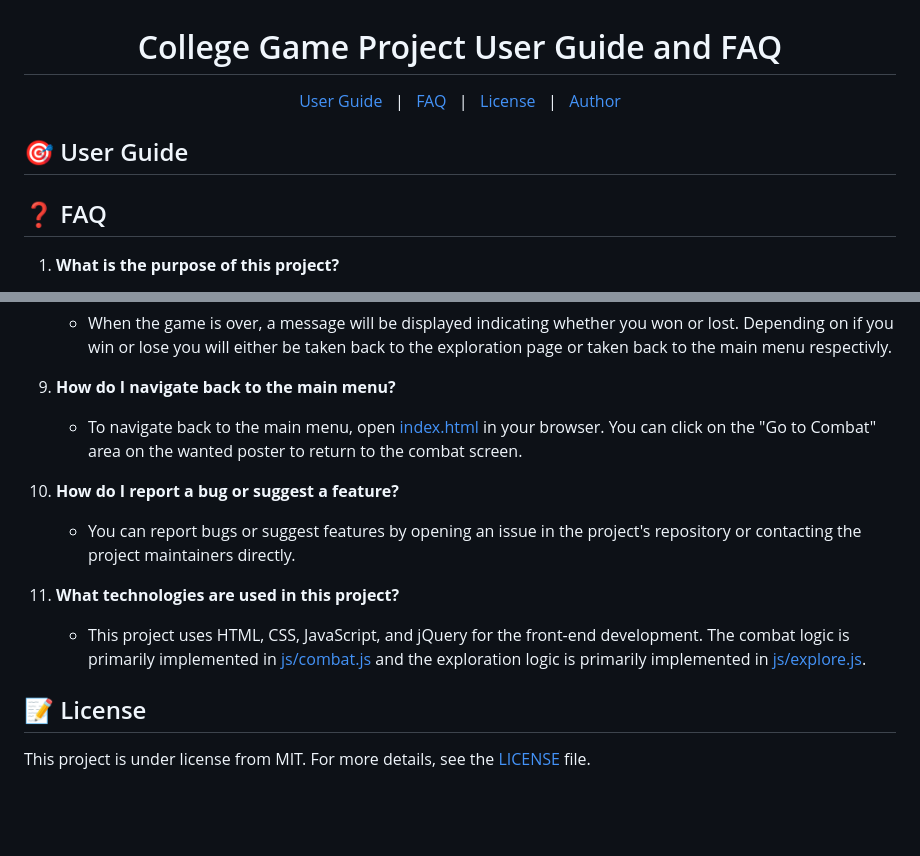
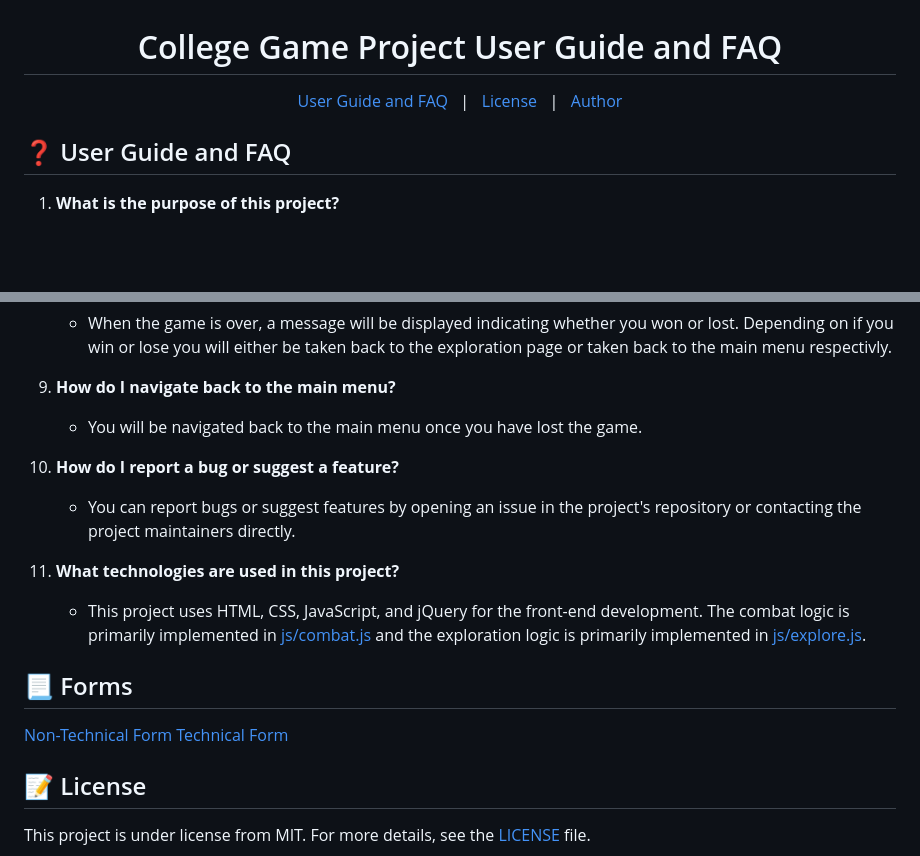
Before and after one commit to EvilNick2/college-game-project, a Markdown page: USERGUIDE.md, 2 parts joined by grey strips. Drawn GitHub-style; blank space fills up the shorter version.

Commit message:
Added forms to user guide

```diff
--- a/USERGUIDE.md
+++ b/USERGUIDE.md
@@ -1,15 +1,12 @@
 <h1 align="center">College Game Project User Guide and FAQ</h1>
 
 <p align="center">
-	<a href="#dart-user-guide">User Guide</a> &#xa0; | &#xa0;
-	<a href="#question-faq">FAQ</a> &#xa0; | &#xa0;
+	<a href="#dart-user-guide-and-faq">User Guide and FAQ</a> &#xa0; | &#xa0;
 	<a href="#memo-license">License</a> &#xa0; | &#xa0;
 	<a href="https://github.com/EvilNick2" target="_blank">Author</a>
 </p>
 
-## :dart: User Guide ##
-
-## :question: FAQ ##
+## :question: User Guide and FAQ ##
 
 1. **What is the purpose of this project?**
    - This game is made for a college project. The game is set in western times and has combat elements as well as exploration and looting and takes insperation from games like the Red Dead Redemption series
@@ -43,13 +40,18 @@
    - When the game is over, a message will be displayed indicating whether you won or lost. Depending on if you win or lose you will either be taken back to the exploration page or taken back to the main menu respectivly.
 
 9. **How do I navigate back to the main menu?**
-    - To navigate back to the main menu, open [index.html](index.html) in your browser. You can click on the "Go to Combat" area on the wanted poster to return to the combat screen.
+    - You will be navigated back to the main menu once you have lost the game.
 
 10. **How do I report a bug or suggest a feature?**
     - You can report bugs or suggest features by opening an issue in the project's repository or contacting the project maintainers directly.
 
 11. **What technologies are used in this project?**
     - This project uses HTML, CSS, JavaScript, and jQuery for the front-end development. The combat logic is primarily implemented in [js/combat.js](js/combat.js) and the exploration logic is primarily implemented in [js/explore.js](js/explore.js).
+
+## :page_with_curl: Forms ##
+
+[Non-Technical Form](https://forms.office.com/e/WQQw5xTs5j)
+[Technical Form](https://forms.office.com/e/2XD8nwNZjq)
 
 ## :memo: License ##
 
```
